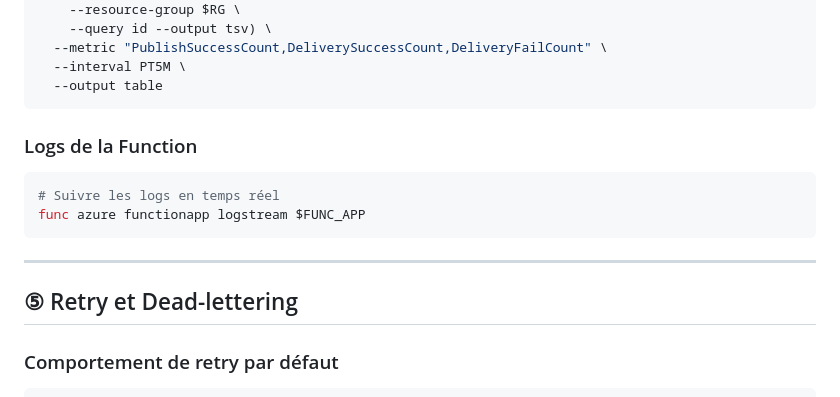
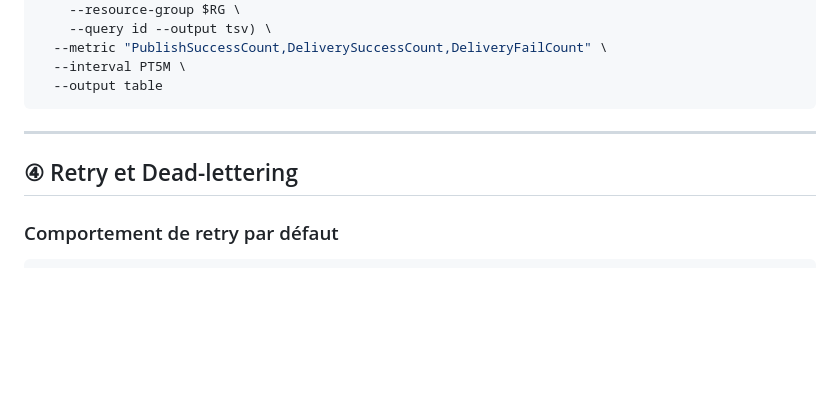
Before and after one commit to Ch0wseth/EventDriven_Workshop, a Markdown page: docs/04-event-grid.md, the part around one of its changes. Drawn GitHub-style; blank space fills up the shorter version.

````diff
--- a/docs/04-event-grid.md
+++ b/docs/04-event-grid.md
@@ -514,16 +390,10 @@ az monitor metrics list \
   --output table
 ```
 
-### Logs de la Function
-
-```bash
-# Suivre les logs en temps réel
-func azure functionapp logstream $FUNC_APP
-```
 
 ---
 
-## ⑤ Retry et Dead-lettering
+## ④ Retry et Dead-lettering
 
 ### Comportement de retry par défaut
 
````
Also changed, not shown: other parts of docs/04-event-grid.md (+14 -138 lines).
